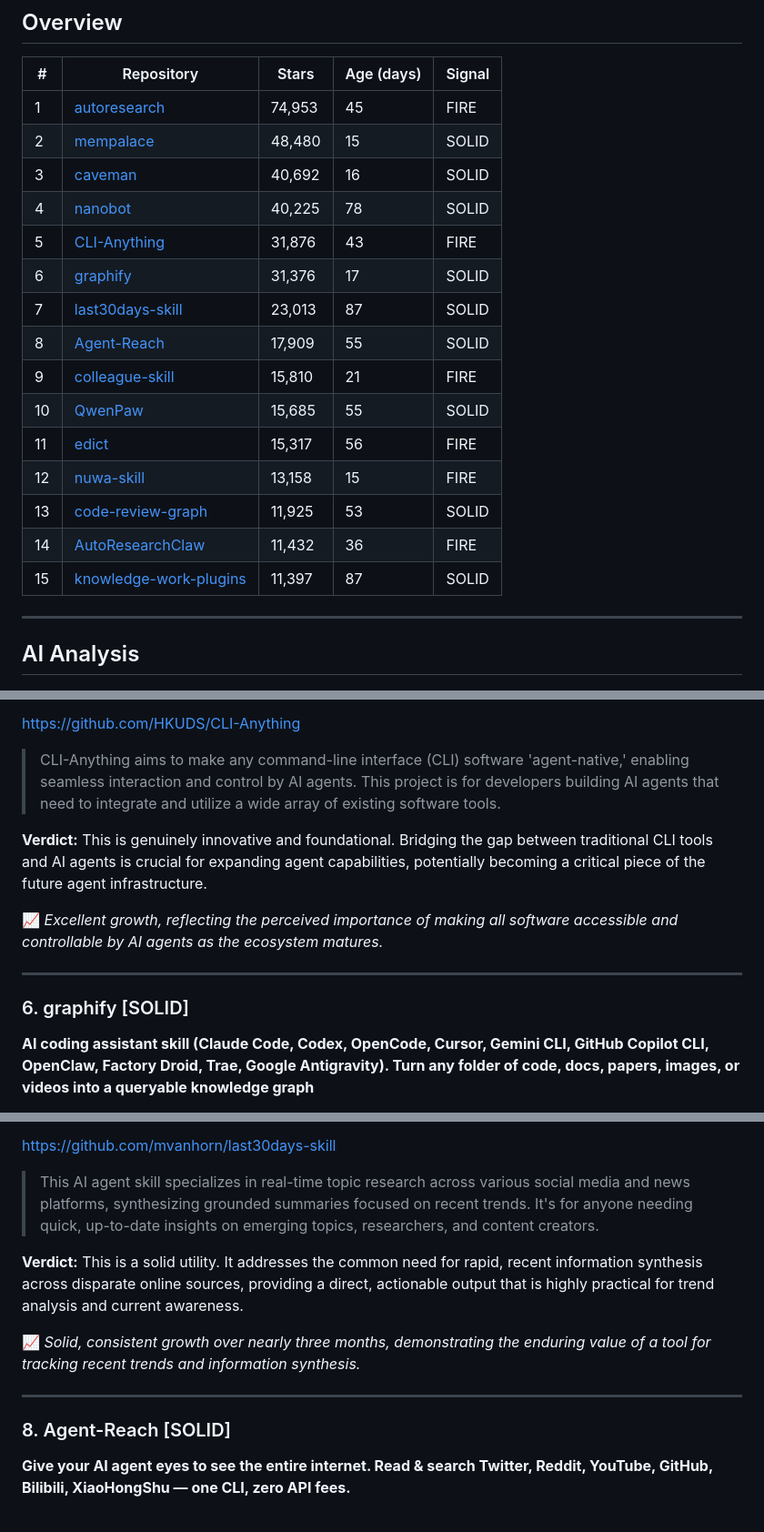
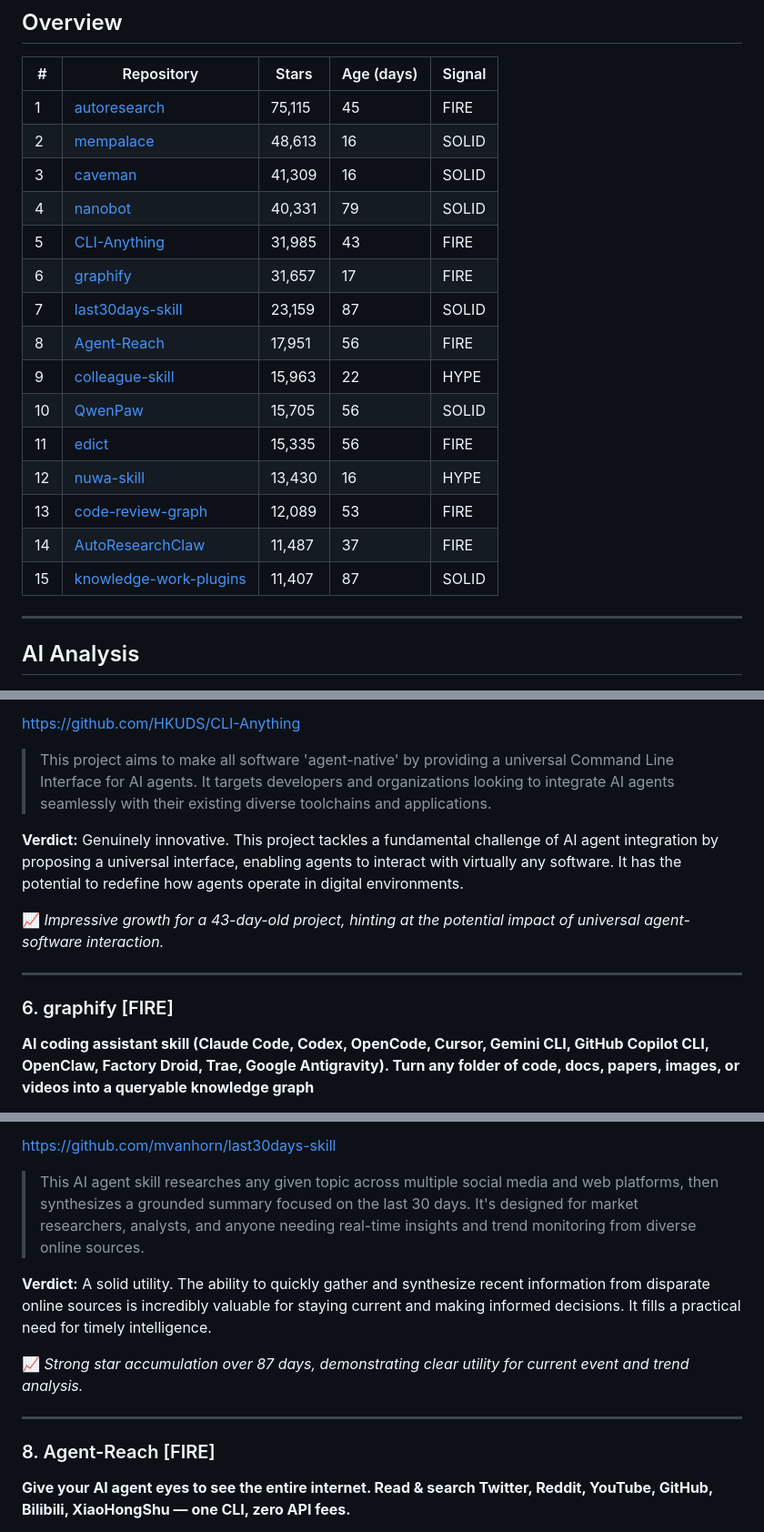
Before and after one commit to git-rvrb/github-trending, a Markdown page: reports/2026-04-21_trending_report.md, 3 parts joined by grey strips. Shown at 91% size. Drawn GitHub-style.

Commit message:
📝 Daily trending report — 2026-04-21

```diff
--- a/reports/2026-04-21_trending_report.md
+++ b/reports/2026-04-21_trending_report.md
@@ -10,21 +10,21 @@
 
 | # | Repository | Stars | Age (days) | Signal |
 |---|-----------|-------|------------|--------|
-| 1 | [autoresearch](https://github.com/karpathy/autoresearch) | 74,953 | 45 | FIRE |
-| 2 | [mempalace](https://github.com/MemPalace/mempalace) | 48,480 | 15 | SOLID |
-| 3 | [caveman](https://github.com/JuliusBrussee/caveman) | 40,692 | 16 | SOLID |
-| 4 | [nanobot](https://github.com/HKUDS/nanobot) | 40,225 | 78 | SOLID |
-| 5 | [CLI-Anything](https://github.com/HKUDS/CLI-Anything) | 31,876 | 43 | FIRE |
-| 6 | [graphify](https://github.com/safishamsi/graphify) | 31,376 | 17 | SOLID |
-| 7 | [last30days-skill](https://github.com/mvanhorn/last30days-skill) | 23,013 | 87 | SOLID |
-| 8 | [Agent-Reach](https://github.com/Panniantong/Agent-Reach) | 17,909 | 55 | SOLID |
-| 9 | [colleague-skill](https://github.com/titanwings/colleague-skill) | 15,810 | 21 | FIRE |
-| 10 | [QwenPaw](https://github.com/agentscope-ai/QwenPaw) | 15,685 | 55 | SOLID |
-| 11 | [edict](https://github.com/cft0808/edict) | 15,317 | 56 | FIRE |
-| 12 | [nuwa-skill](https://github.com/alchaincyf/nuwa-skill) | 13,158 | 15 | FIRE |
-| 13 | [code-review-graph](https://github.com/tirth8205/code-review-graph) | 11,925 | 53 | SOLID |
-| 14 | [AutoResearchClaw](https://github.com/aiming-lab/AutoResearchClaw) | 11,432 | 36 | FIRE |
-| 15 | [knowledge-work-plugins](https://github.com/anthropics/knowledge-work-plugins) | 11,397 | 87 | SOLID |
+| 1 | [autoresearch](https://github.com/karpathy/autoresearch) | 75,115 | 45 | FIRE |
+| 2 | [mempalace](https://github.com/MemPalace/mempalace) | 48,613 | 16 | SOLID |
+| 3 | [caveman](https://github.com/JuliusBrussee/caveman) | 41,309 | 16 | SOLID |
+| 4 | [nanobot](https://github.com/HKUDS/nanobot) | 40,331 | 79 | SOLID |
+| 5 | [CLI-Anything](https://github.com/HKUDS/CLI-Anything) | 31,985 | 43 | FIRE |
+| 6 | [graphify](https://github.com/safishamsi/graphify) | 31,657 | 17 | FIRE |
+| 7 | [last30days-skill](https://github.com/mvanhorn/last30days-skill) | 23,159 | 87 | SOLID |
+| 8 | [Agent-Reach](https://github.com/Panniantong/Agent-Reach) | 17,951 | 56 | FIRE |
+| 9 | [colleague-skill](https://github.com/titanwings/colleague-skill) | 15,963 | 22 | HYPE |
+| 10 | [QwenPaw](https://github.com/agentscope-ai/QwenPaw) | 15,705 | 56 | SOLID |
+| 11 | [edict](https://github.com/cft0808/edict) | 15,335 | 56 | FIRE |
+| 12 | [nuwa-skill](https://github.com/alchaincyf/nuwa-skill) | 13,430 | 16 | HYPE |
+| 13 | [code-review-graph](https://github.com/tirth8205/code-review-graph) | 12,089 | 53 | FIRE |
+| 14 | [AutoResearchClaw](https://github.com/aiming-lab/AutoResearchClaw) | 11,487 | 37 | FIRE |
+| 15 | [knowledge-work-plugins](https://github.com/anthropics/knowledge-work-plugins) | 11,407 | 87 | SOLID |
 
 ---
 
@@ -102,15 +102,15 @@ https://github.com/HKUDS/nanobot
 
 https://github.com/HKUDS/CLI-Anything
 
-> CLI-Anything aims to make any command-line interface (CLI) software 'agent-native,' enabling seamless interaction and control by AI agents. This project is for developers building AI agents that need to integrate and utilize a wide array of existing software tools.
+> This project aims to make all software 'agent-native' by providing a universal Command Line Interface for AI agents. It targets developers and organizations looking to integrate AI agents seamlessly with their existing diverse toolchains and applications.
 
-**Verdict:** This is genuinely innovative and foundational. Bridging the gap between traditional CLI tools and AI agents is crucial for expanding agent capabilities, potentially becoming a critical piece of the future agent infrastructure.
+**Verdict:** Genuinely innovative. This project tackles a fundamental challenge of AI agent integration by proposing a universal interface, enabling agents to interact with virtually any software. It has the potential to redefine how agents operate in digital environments.
 
-📈 *Excellent growth, reflecting the perceived importance of making all software accessible and controllable by AI agents as the ecosystem matures.*
+📈 *Impressive growth for a 43-day-old project, hinting at the potential impact of universal agent-software interaction.*
 
 ---
 
-### 6. graphify [SOLID]
+### 6. graphify [FIRE]
 
 **AI coding assistant skill (Claude Code, Codex, OpenCode, Cursor, Gemini CLI, GitHub Copilot CLI, OpenClaw, Factory Droid, Trae, Google Antigravity). Turn any folder of code, docs, papers, images, or videos into a queryable knowledge graph**
 
@@ -134,15 +134,15 @@ https://github.com/safishamsi/graphify
 
 https://github.com/mvanhorn/last30days-skill
 
-> This AI agent skill specializes in real-time topic research across various social media and news platforms, synthesizing grounded summaries focused on recent trends. It's for anyone needing quick, up-to-date insights on emerging topics, researchers, and content creators.
+> This AI agent skill researches any given topic across multiple social media and web platforms, then synthesizes a grounded summary focused on the last 30 days. It's designed for market researchers, analysts, and anyone needing real-time insights and trend monitoring from diverse online sources.
 
-**Verdict:** This is a solid utility. It addresses the common need for rapid, recent information synthesis across disparate online sources, providing a direct, actionable output that is highly practical for trend analysis and current awareness.
+**Verdict:** A solid utility. The ability to quickly gather and synthesize recent information from disparate online sources is incredibly valuable for staying current and making informed decisions. It fills a practical need for timely intelligence.
 
-📈 *Solid, consistent growth over nearly three months, demonstrating the enduring value of a tool for tracking recent trends and information synthesis.*
+📈 *Strong star accumulation over 87 days, demonstrating clear utility for current event and trend analysis.*
 
 ---
 
-### 8. Agent-Reach [SOLID]
+### 8. Agent-Reach [FIRE]
 
 **Give your AI agent eyes to see the entire internet. Read & search Twitter, Reddit, YouTube, GitHub, Bilibili, XiaoHongShu — one CLI, zero API fees.**
 
```
Also changed, not shown: other parts of reports/2026-04-21_trending_report.md (+58 -58 lines).
